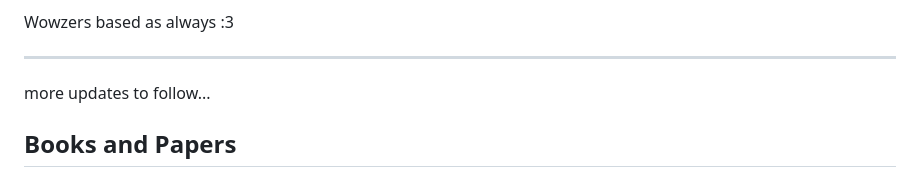
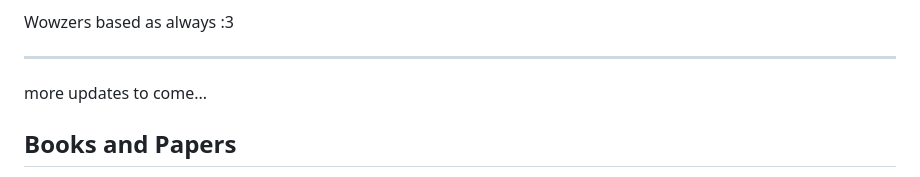
Before and after one commit to homelessananpat/awesome-music-technology, a Markdown page: README.md, the part around the change. Rendered like a GitHub page.

```diff
--- a/README.md
+++ b/README.md
@@ -21,7 +21,7 @@ hav fun learning music technology!!!
 Wowzers based as always :3
 
 ---
-more updates to follow...
+more updates to come...
 
 ## Books and Papers
 * [Yamaha The Sound Reinforcement Handbook (2nd ed.)](https://archive.org/details/gary-davis-gary-d.-davis-ralph-jones-yamaha-international-cor-the-sound-reinforc/mode/2up) = they teached me the whole book very essential
```
